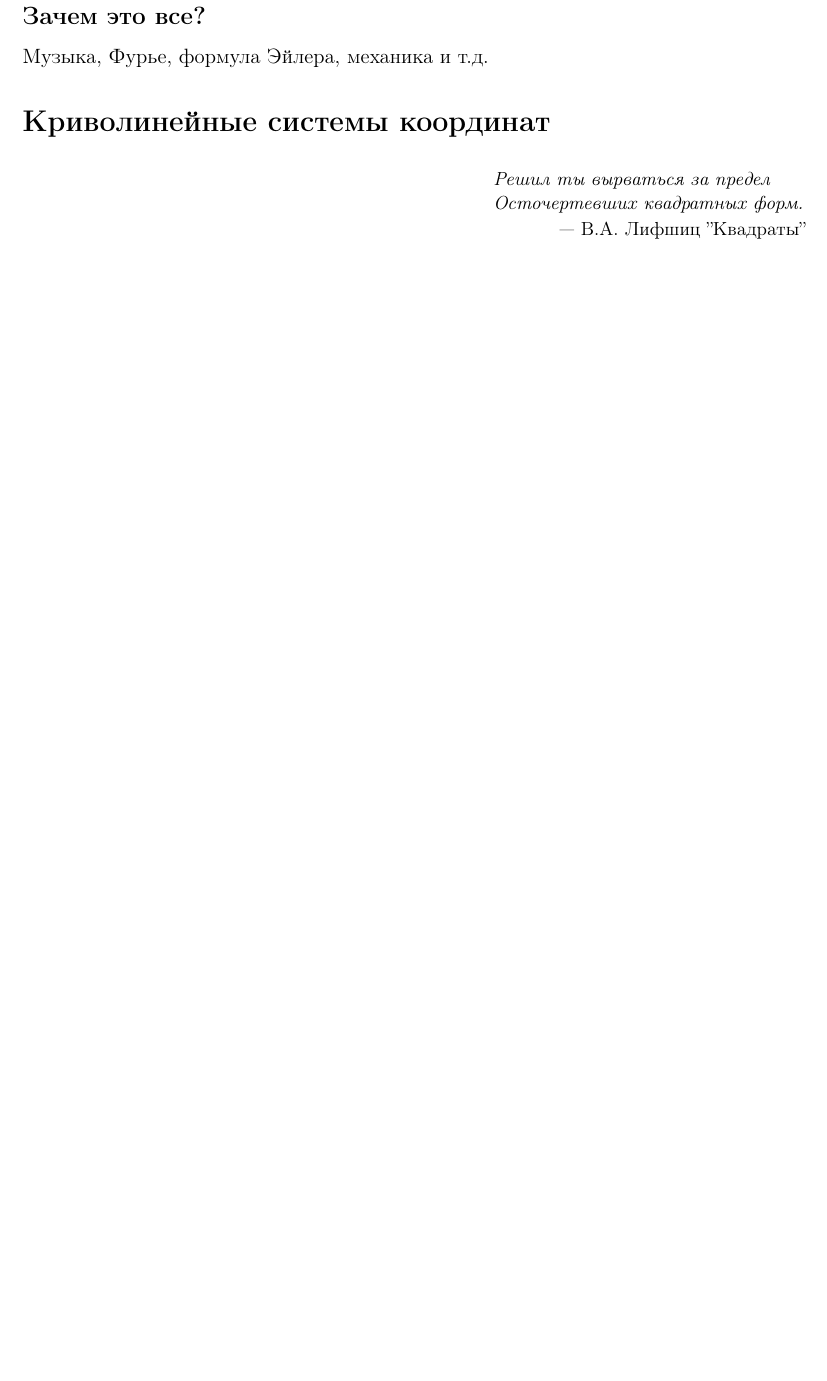
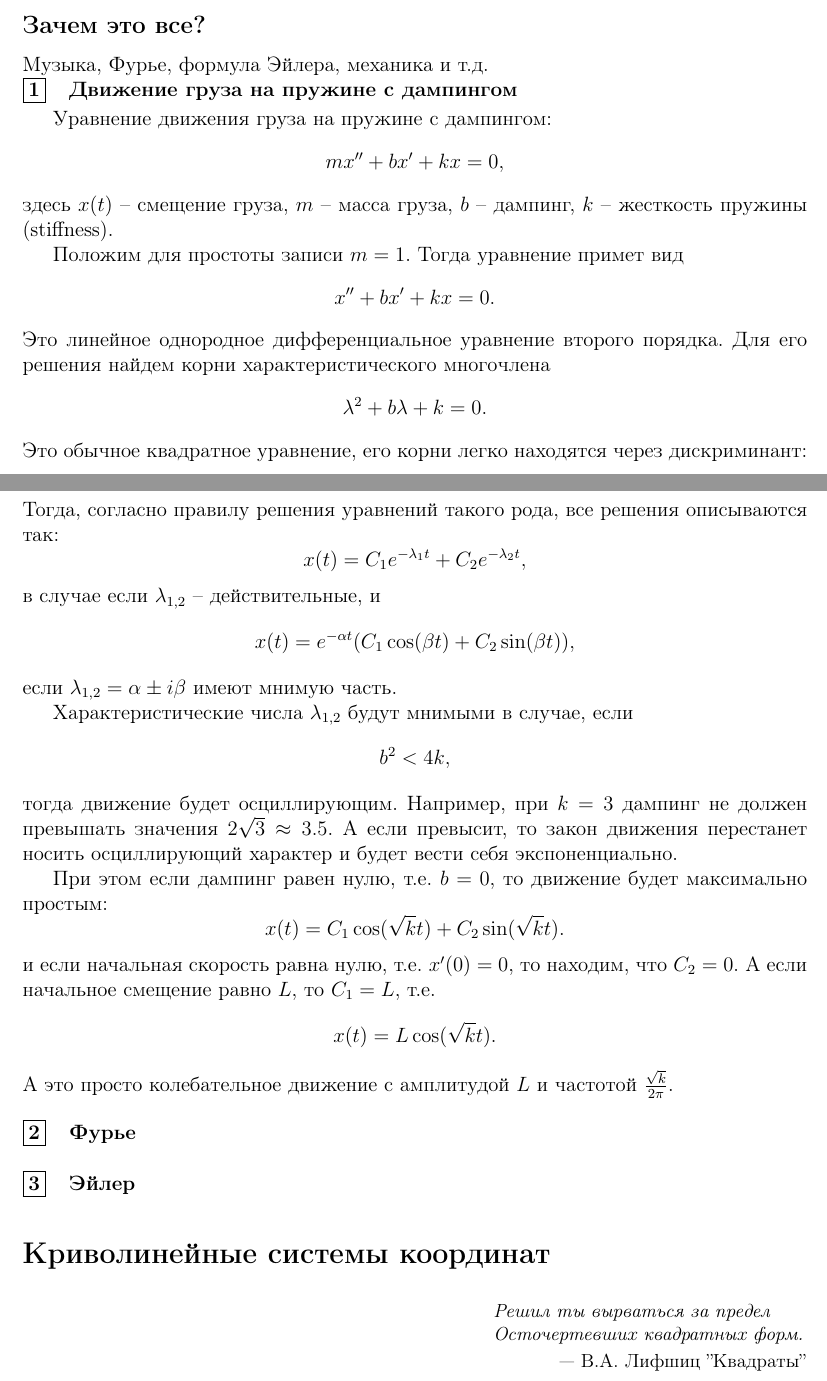
Before and after one commit to BadApproximator/LinearAlgebraAndGeometryForTechAnimators, a LaTeX document (TeX/linear_algebra_for_tech_animators.tex): part of page 20 of 28 before the commit and two parts of pages 20 and 21 of 29 after it, the two joined at a grey line, cut so that both start at the same text, the shorter picture padded with empty space. Compiled offline with pdfLaTeX.

Commit message:
add proof of spring moving law at a chapter about trigonometry

```diff
--- a/TeX/linear_algebra_for_tech_animators.tex
+++ b/TeX/linear_algebra_for_tech_animators.tex
@@ -735,3 +761,52 @@ TODO: Показать на графиках, что такое арксинус
+\setcounter{subpoint}{0}
+\subpoint{Движение груза на пружине с дампингом}
+Уравнение движения груза на пружине с дампингом:
+\[
+    mx'' + bx' + kx = 0,
+\]
+здесь $x(t)$ -- смещение груза, $m$ -- масса груза, $b$ -- дампинг, $k$ -- жесткость пружины (stiffness).
+
+Положим для простоты записи $m = 1$. Тогда уравнение примет вид
+\[
+x'' + bx' + kx = 0.
+\]
+Это линейное однородное дифференциальное уравнение второго порядка. Для его решения найдем корни характеристического многочлена
+\[
+\la^2 + b\la + k = 0.
+\]
+Это обычное квадратное уравнение, его корни легко находятся через дискриминант:
+\[
+\la_{1,2} = \frac{-b \pm \sqrt{b^2 - 4k}}{2}.
+\]
+Тогда, согласно правилу решения уравнений такого рода, все решения описываются так:
+\[
+x(t) = C_1 e^{-\la_1t} + C_2 e^{-\la_2t},
+\]
+в случае если $\la_{1,2}$ -- действительные, и
+\[
+x(t) = e^{-\alpha t}(C_1 \cos(\beta t) + C_2 \sin(\beta t)),
+\]
+если $\la_{1,2} = \alpha \pm i\beta$ имеют мнимую часть.
+
+Характеристические числа $\la_{1,2}$ будут мнимыми в случае, если
+\[
+b^2 < 4k,
+\]
+тогда движение будет осциллирующим. Например, при $k=3$ дампинг не должен превышать значения $2\sqrt 3 \approx 3.5$. А если превысит, то закон движения перестанет носить осциллирующий характер и будет вести себя экспоненциально.
+
+При этом если дампинг равен нулю, т.е. $b = 0$, то движение будет максимально простым:
+\[
+x(t) = C_1 \cos(\sqrt{k}t) + C_2 \sin(\sqrt{k}t).
+\]
+и если начальная скорость равна нулю, т.е. $x'(0) = 0$, то находим, что $C_2 = 0$. А если начальное смещение равно $L$, то $C_1 = L$, т.е.
+\[
+x(t) = L\cos(\sqrt{k}t).
+\]
+А это просто колебательное движение с амплитудой $L$ и частотой $\frac{\sqrt{k}}{2\pi}$.
+
+\subpoint{Фурье}
+
+\subpoint{Эйлер}
 
 \section*{Криволинейные системы координат}\addcontentsline{toc}{section}{Криволинейные системы координат}
 \epigraph{\textit{Решил ты вырваться за предел \\
```
Also changed, not shown: TeX/pictures/pct_inverse_trigonometric.jpg (added), TeX/linear_algebra_for_tech_animators.tex (28 more changed lines), 1 other file.
